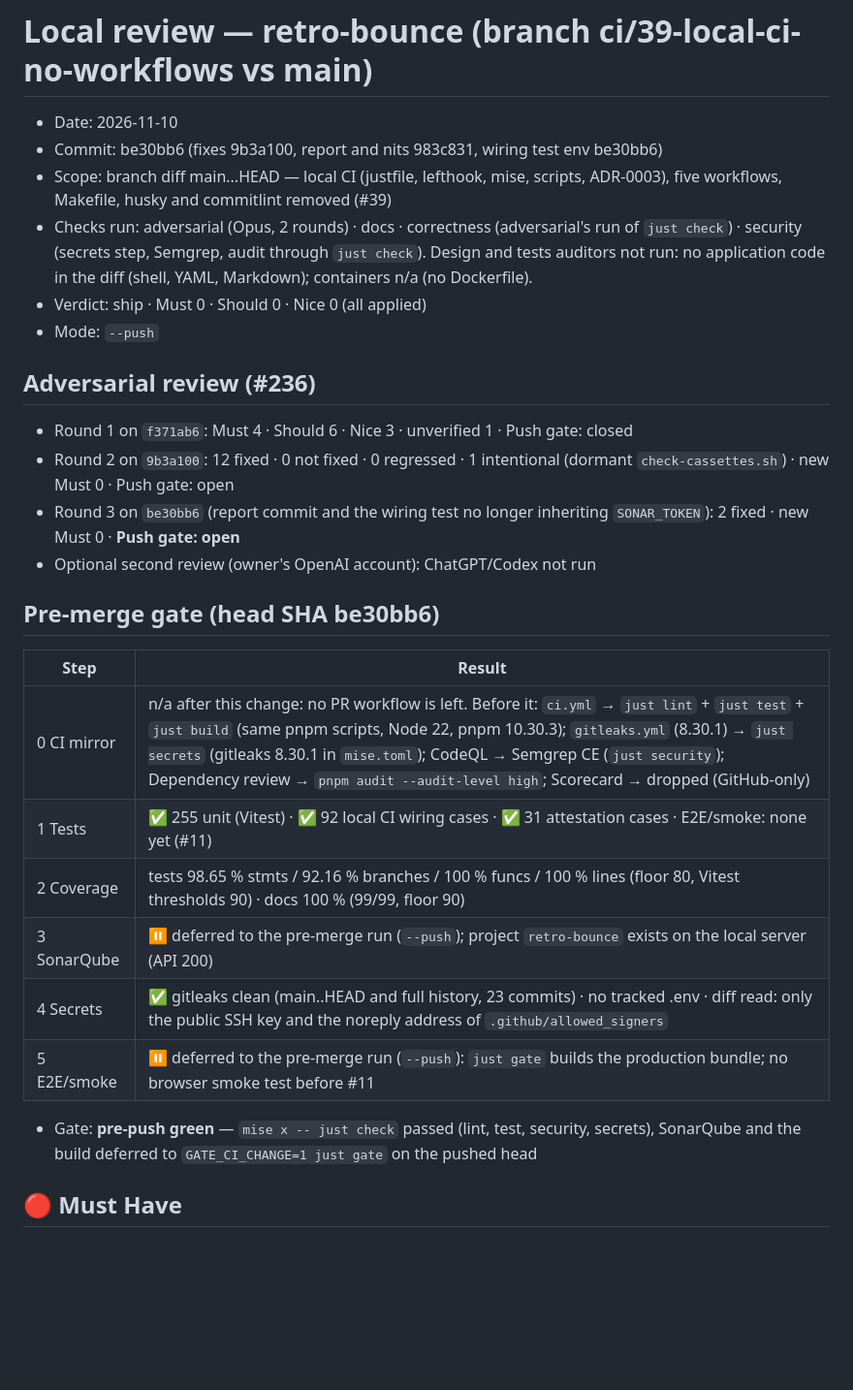
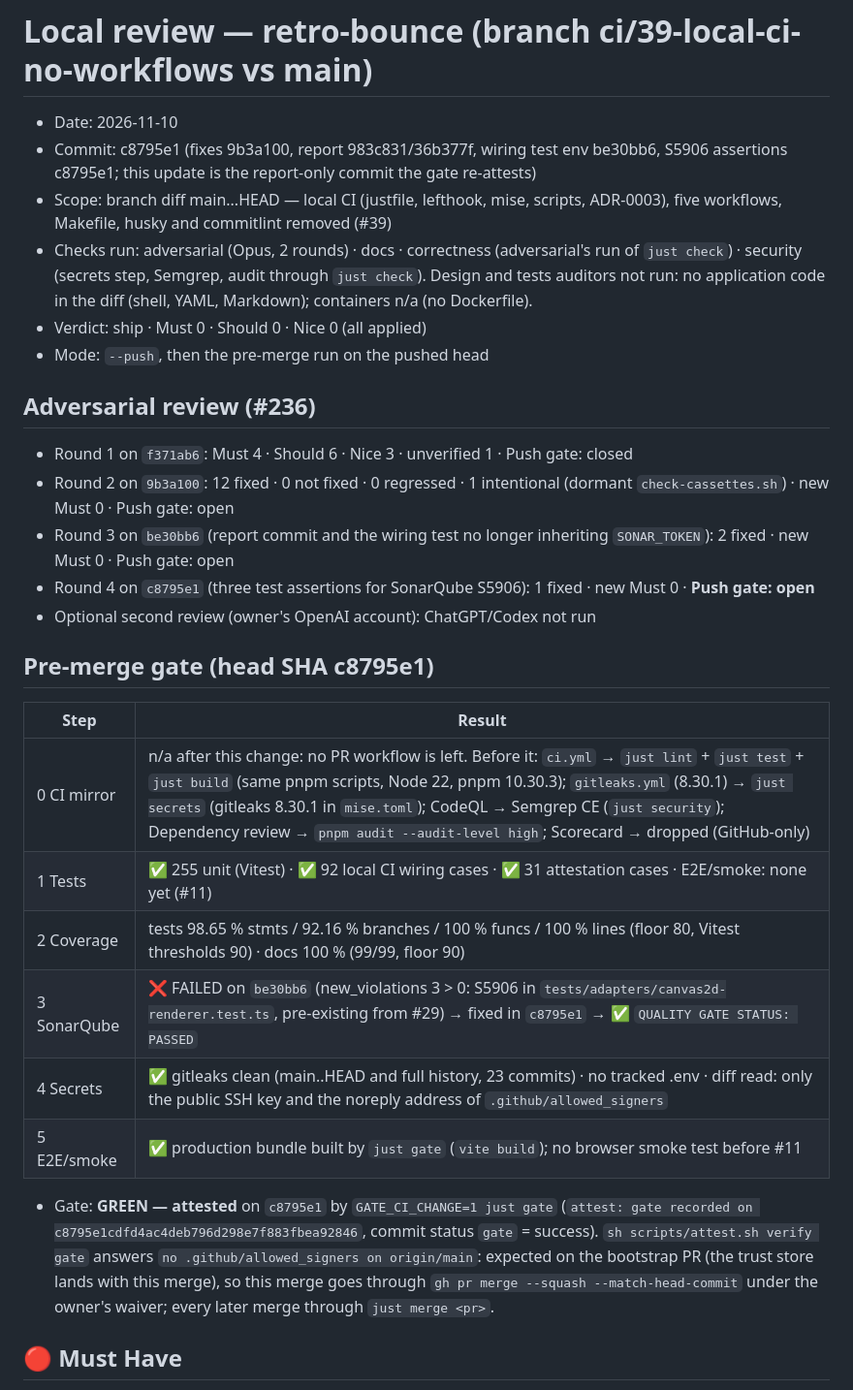
Before and after one commit to benoit-bremaud/retro-bounce, a Markdown page: docs/architecture/review-local.md, the part around the change. Shown at 97% size. Drawn GitHub-style; blank space fills up the shorter version.

Commit message:
docs(ci): pre-merge gate recorded on c8795e1 (#39)

```diff
--- a/docs/architecture/review-local.md
+++ b/docs/architecture/review-local.md
@@ -1,28 +1,29 @@
 # Local review — retro-bounce (branch ci/39-local-ci-no-workflows vs main)
 
 - Date: 2026-11-10
-- Commit: be30bb6 (fixes 9b3a100, report and nits 983c831, wiring test env be30bb6)
+- Commit: c8795e1 (fixes 9b3a100, report 983c831/36b377f, wiring test env be30bb6, S5906 assertions c8795e1; this update is the report-only commit the gate re-attests)
 - Scope: branch diff main...HEAD — local CI (justfile, lefthook, mise, scripts, ADR-0003), five workflows, Makefile, husky and commitlint removed (#39)
 - Checks run: adversarial (Opus, 2 rounds) · docs · correctness (adversarial's run of `just check`) · security (secrets step, Semgrep, audit through `just check`). Design and tests auditors not run: no application code in the diff (shell, YAML, Markdown); containers n/a (no Dockerfile).
 - Verdict: ship · Must 0 · Should 0 · Nice 0 (all applied)
-- Mode: `--push`
+- Mode: `--push`, then the pre-merge run on the pushed head
 
 ## Adversarial review (#236)
 - Round 1 on `f371ab6`: Must 4 · Should 6 · Nice 3 · unverified 1 · Push gate: closed
 - Round 2 on `9b3a100`: 12 fixed · 0 not fixed · 0 regressed · 1 intentional (dormant `check-cassettes.sh`) · new Must 0 · Push gate: open
-- Round 3 on `be30bb6` (report commit and the wiring test no longer inheriting `SONAR_TOKEN`): 2 fixed · new Must 0 · **Push gate: open**
+- Round 3 on `be30bb6` (report commit and the wiring test no longer inheriting `SONAR_TOKEN`): 2 fixed · new Must 0 · Push gate: open
+- Round 4 on `c8795e1` (three test assertions for SonarQube S5906): 1 fixed · new Must 0 · **Push gate: open**
 - Optional second review (owner's OpenAI account): ChatGPT/Codex not run
 
-## Pre-merge gate (head SHA be30bb6)
+## Pre-merge gate (head SHA c8795e1)
 | Step | Result |
 |---|---|
 | 0 CI mirror | n/a after this change: no PR workflow is left. Before it: `ci.yml` → `just lint` + `just test` + `just build` (same pnpm scripts, Node 22, pnpm 10.30.3); `gitleaks.yml` (8.30.1) → `just secrets` (gitleaks 8.30.1 in `mise.toml`); CodeQL → Semgrep CE (`just security`); Dependency review → `pnpm audit --audit-level high`; Scorecard → dropped (GitHub-only) |
 | 1 Tests | ✅ 255 unit (Vitest) · ✅ 92 local CI wiring cases · ✅ 31 attestation cases · E2E/smoke: none yet (#11) |
 | 2 Coverage | tests 98.65 % stmts / 92.16 % branches / 100 % funcs / 100 % lines (floor 80, Vitest thresholds 90) · docs 100 % (99/99, floor 90) |
-| 3 SonarQube | ⏸ deferred to the pre-merge run (`--push`); project `retro-bounce` exists on the local server (API 200) |
+| 3 SonarQube | ❌ FAILED on `be30bb6` (new_violations 3 > 0: S5906 in `tests/adapters/canvas2d-renderer.test.ts`, pre-existing from #29) → fixed in `c8795e1` → ✅ `QUALITY GATE STATUS: PASSED` |
 | 4 Secrets | ✅ gitleaks clean (main..HEAD and full history, 23 commits) · no tracked .env · diff read: only the public SSH key and the noreply address of `.github/allowed_signers` |
-| 5 E2E/smoke | ⏸ deferred to the pre-merge run (`--push`): `just gate` builds the production bundle; no browser smoke test before #11 |
-- Gate: **pre-push green** — `mise x -- just check` passed (lint, test, security, secrets), SonarQube and the build deferred to `GATE_CI_CHANGE=1 just gate` on the pushed head
+| 5 E2E/smoke | ✅ production bundle built by `just gate` (`vite build`); no browser smoke test before #11 |
+- Gate: **GREEN — attested** on `c8795e1` by `GATE_CI_CHANGE=1 just gate` (`attest: gate recorded on c8795e1cdfd4ac4deb796d298e7f883fbea92846`, commit status `gate` = success). `sh scripts/attest.sh verify gate` answers `no .github/allowed_signers on origin/main`: expected on the bootstrap PR (the trust store lands with this merge), so this merge goes through `gh pr merge --squash --match-head-commit` under the owner's waiver; every later merge through `just merge <pr>`.
 
 ## 🔴 Must Have
 _None open._ Round 1 raised four, fixed in `9b3a100`: the gate did not install the lockfile's dependencies and did not guard `pnpm-lock.yaml` (`justfile`); `sonar-project.properties` still named the Makefile; the PR template listed the `style` type the hook refuses and missed `deps`; `branch-protection.md` planned a Copilot/Codex reviewer against owner rule 2026-11-07.
```
